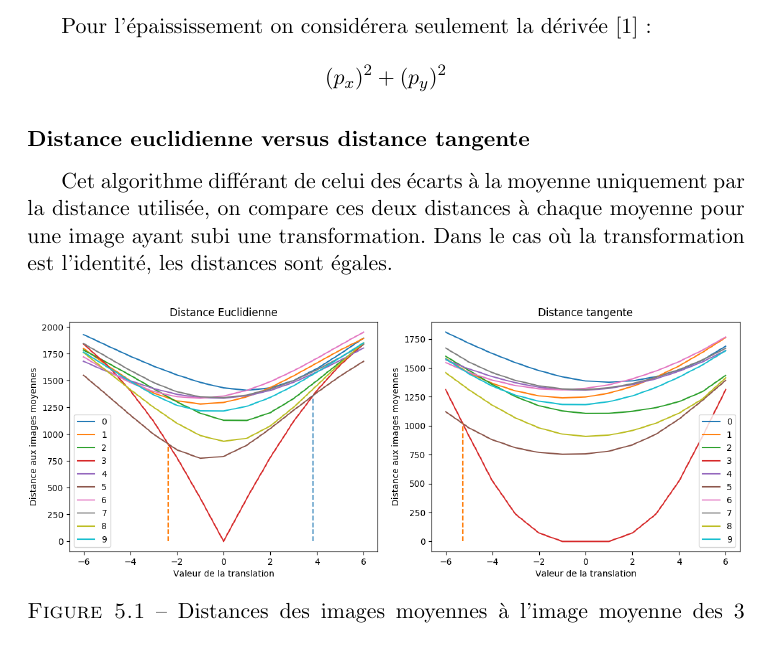
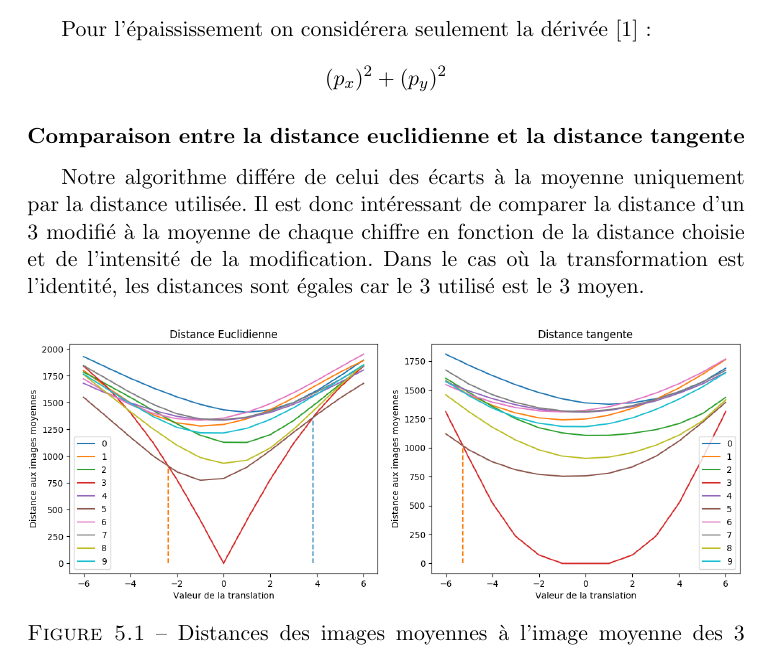
Before and after one commit to Manuel-Mockus/character-recon, a LaTeX document (Rapport/rapport.tex): part of page 18 of 23, cut so that both start at the same text. Compiled offline with pdfLaTeX.

Commit message:
modif test algo 3

```diff
--- a/Rapport/rapport.tex
+++ b/Rapport/rapport.tex
@@ -205,8 +205,8 @@ $$\frac{d}{d\alpha_p}s(p,\alpha_p)(x,y)|_{\alpha_p=0}=yp_x+xp_y$$
 \subsubsection{Épaississement}
 Pour l'épaississement on considérera seulement la dérivée \cite{Elden} : $$(p_x)^2+(p_y)^2$$
 
-\subsubsection{Distance euclidienne versus distance tangente}
-Cet algorithme différant de celui des écarts à la moyenne uniquement par la distance utilisée, on compare ces deux distances à chaque moyenne pour une image ayant subi une transformation. Dans le cas où la transformation est l'identité, les distances sont égales.
+\subsubsection{Comparaison entre la distance euclidienne et la distance tangente}
+Notre algorithme différe de celui des écarts à la moyenne uniquement par la distance utilisée. Il est donc intéressant de comparer la distance d'un 3 modifié à la moyenne de chaque chiffre en fonction de la distance choisie et de l'intensité de la modification. Dans le cas où la transformation est l'identité, les distances sont égales car le 3 utilisé est le 3 moyen.
 
 \begin{figure}[H]
   	\includegraphics[width=\linewidth]{"Graphs/GraphesOct".png}
```
Also changed, not shown: Rapport/rapport.pdf, 1 other file.
